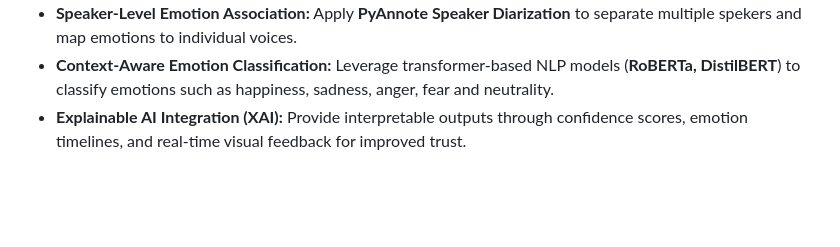
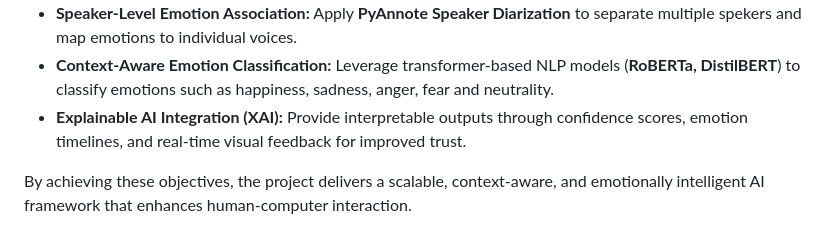
Before and after one commit to Santanakumar/speech-emotion-recognition-system, a Markdown page: README.md, the part around the change. GitHub-like rendering; blank space fills up the shorter version.

```diff
--- a/README.md
+++ b/README.md
@@ -83,3 +83,5 @@ The primary objective of this project is to design and implement a **real-time S
 - **Speaker-Level Emotion Association:** Apply **PyAnnote Speaker Diarization** to separate multiple spekers and map emotions to individual voices.
 - **Context-Aware Emotion Classification:** Leverage transformer-based NLP models (**RoBERTa, DistilBERT**) to classify emotions such as happiness, sadness, anger, fear and neutrality.
 - **Explainable AI Integration (XAI):** Provide interpretable outputs through confidence scores, emotion timelines, and real-time visual feedback for improved trust.
+
+By achieving these objectives, the project delivers a scalable, context-aware, and emotionally intelligent AI framework that enhances human-computer interaction.
```
